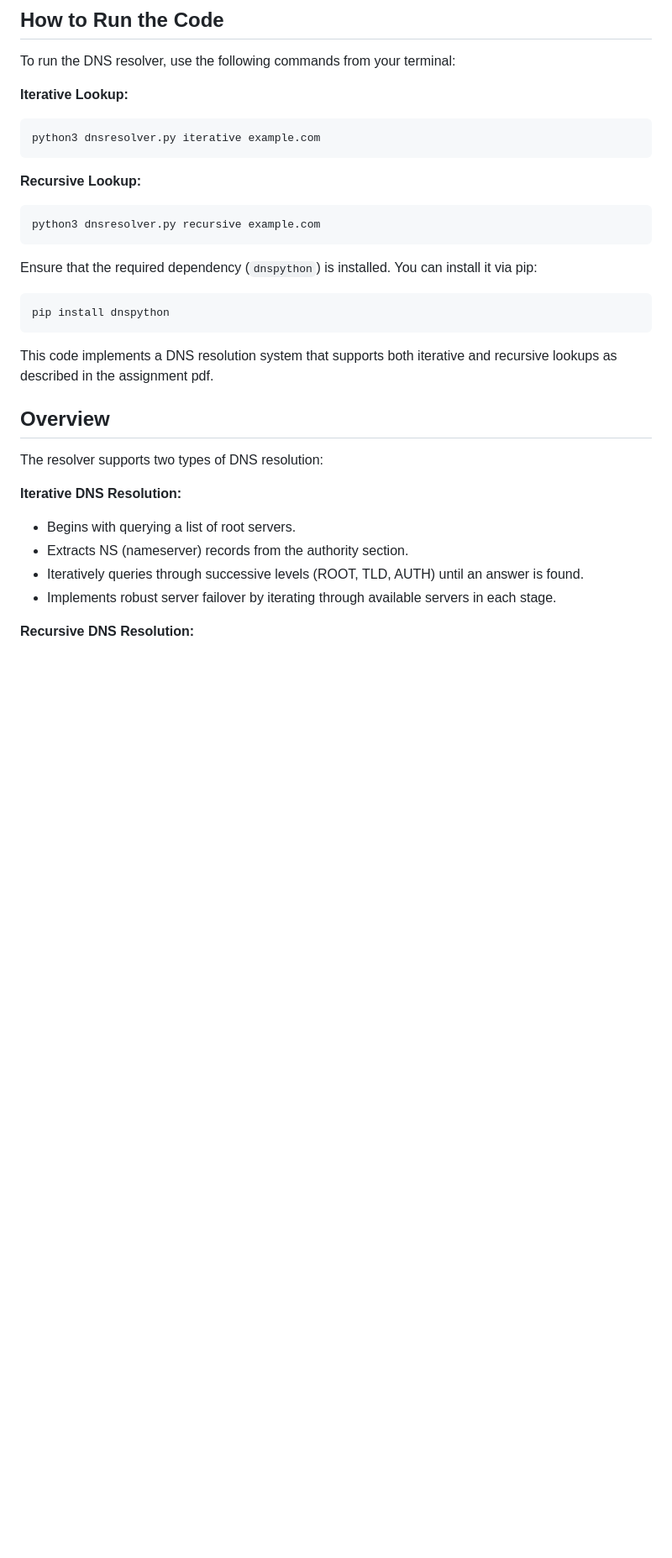
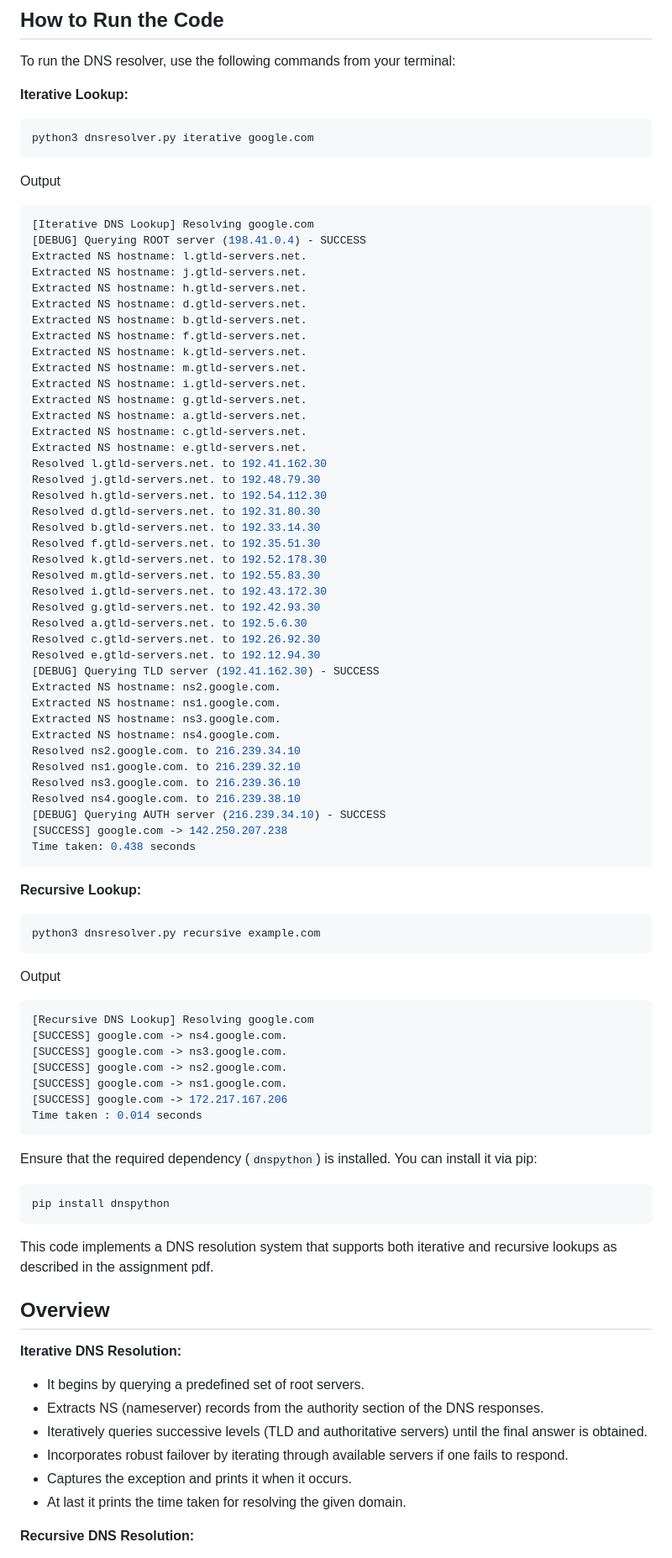
Before and after one commit to gokavarapu-M/CS425, a Markdown page: Assignments/A2/Readme.md, the part around the change printed below. Shown: that part at 84% size. Drawn GitHub-style; blank space fills up the shorter version.

Commit message:
Readme 2.2

````diff
--- a/Assignments/A2/Readme.md
+++ b/Assignments/A2/Readme.md
@@ -15,13 +15,70 @@ To run the DNS resolver, use the following commands from your terminal:
 **Iterative Lookup:**
 
 ```bash
-python3 dnsresolver.py iterative example.com
+python3 dnsresolver.py iterative google.com
+```
+
+Output
+
+```bash
+[Iterative DNS Lookup] Resolving google.com
+[DEBUG] Querying ROOT server (198.41.0.4) - SUCCESS
+Extracted NS hostname: l.gtld-servers.net.
+Extracted NS hostname: j.gtld-servers.net.
+Extracted NS hostname: h.gtld-servers.net.
+Extracted NS hostname: d.gtld-servers.net.
+Extracted NS hostname: b.gtld-servers.net.
+Extracted NS hostname: f.gtld-servers.net.
+Extracted NS hostname: k.gtld-servers.net.
+Extracted NS hostname: m.gtld-servers.net.
+Extracted NS hostname: i.gtld-servers.net.
+Extracted NS hostname: g.gtld-servers.net.
+Extracted NS hostname: a.gtld-servers.net.
+Extracted NS hostname: c.gtld-servers.net.
+Extracted NS hostname: e.gtld-servers.net.
+Resolved l.gtld-servers.net. to 192.41.162.30
+Resolved j.gtld-servers.net. to 192.48.79.30
+Resolved h.gtld-servers.net. to 192.54.112.30
+Resolved d.gtld-servers.net. to 192.31.80.30
+Resolved b.gtld-servers.net. to 192.33.14.30
+Resolved f.gtld-servers.net. to 192.35.51.30
+Resolved k.gtld-servers.net. to 192.52.178.30
+Resolved m.gtld-servers.net. to 192.55.83.30
+Resolved i.gtld-servers.net. to 192.43.172.30
+Resolved g.gtld-servers.net. to 192.42.93.30
+Resolved a.gtld-servers.net. to 192.5.6.30
+Resolved c.gtld-servers.net. to 192.26.92.30
+Resolved e.gtld-servers.net. to 192.12.94.30
+[DEBUG] Querying TLD server (192.41.162.30) - SUCCESS
+Extracted NS hostname: ns2.google.com.
+Extracted NS hostname: ns1.google.com.
+Extracted NS hostname: ns3.google.com.
+Extracted NS hostname: ns4.google.com.
+Resolved ns2.google.com. to 216.239.34.10
+Resolved ns1.google.com. to 216.239.32.10
+Resolved ns3.google.com. to 216.239.36.10
+Resolved ns4.google.com. to 216.239.38.10
+[DEBUG] Querying AUTH server (216.239.34.10) - SUCCESS
+[SUCCESS] google.com -> 142.250.207.238
+Time taken: 0.438 seconds
 ```
 
 **Recursive Lookup:**
 
 ```bash
 python3 dnsresolver.py recursive example.com
+```
+
+Output
+
+```bash
+[Recursive DNS Lookup] Resolving google.com
+[SUCCESS] google.com -> ns4.google.com.
+[SUCCESS] google.com -> ns3.google.com.
+[SUCCESS] google.com -> ns2.google.com.
+[SUCCESS] google.com -> ns1.google.com.
+[SUCCESS] google.com -> 172.217.167.206
+Time taken : 0.014 seconds
 ```
 
 Ensure that the required dependency (`dnspython`) is installed. You can install it via pip:
@@ -34,14 +91,14 @@ This code implements a DNS resolution system that supports both iterative and re
 
 ## Overview
 
-The resolver supports two types of DNS resolution:
-
 **Iterative DNS Resolution:**
 
-- Begins with querying a list of root servers.
-- Extracts NS (nameserver) records from the authority section.
-- Iteratively queries through successive levels (ROOT, TLD, AUTH) until an answer is found.
-- Implements robust server failover by iterating through available servers in each stage.
+- It begins by querying a predefined set of root servers.
+- Extracts NS (nameserver) records from the authority section of the DNS responses.
+- Iteratively queries successive levels (TLD and authoritative servers) until the final answer is obtained.
+- Incorporates robust failover by iterating through available servers if one fails to respond.
+- Captures the exception and prints it when it occurs.
+- At last it prints the time taken for resolving the given domain.
 
 **Recursive DNS Resolution:**
 
````
Also changed, not shown: other parts of Assignments/A2/Readme.md (+89 -43 lines).
